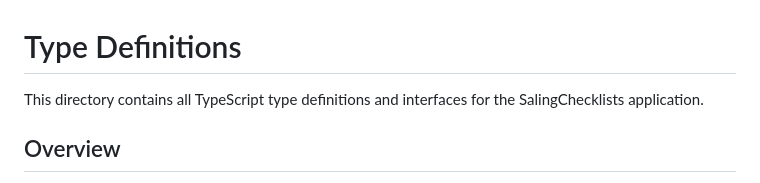
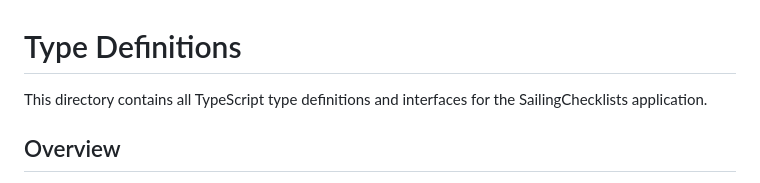
Before and after one commit to armandfardeau/SalingChecklists, a Markdown page: types/README.md, the part around the change. Drawn GitHub-style.

Commit message:
Update types/README.md
Co-authored-by: Copilot <175728472+Copilot@users.noreply.github.com>

```diff
--- a/types/README.md
+++ b/types/README.md
@@ -1,6 +1,6 @@
 # Type Definitions
 
-This directory contains all TypeScript type definitions and interfaces for the SalingChecklists application.
+This directory contains all TypeScript type definitions and interfaces for the SailingChecklists application.
 
 ## Overview
 
```
